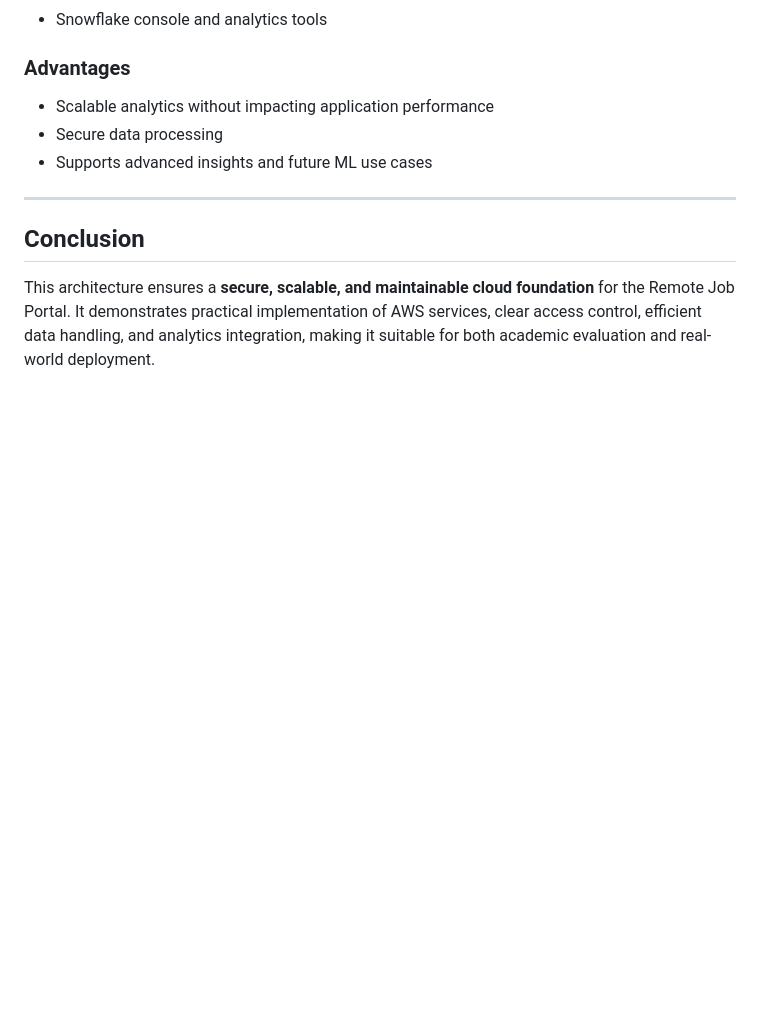
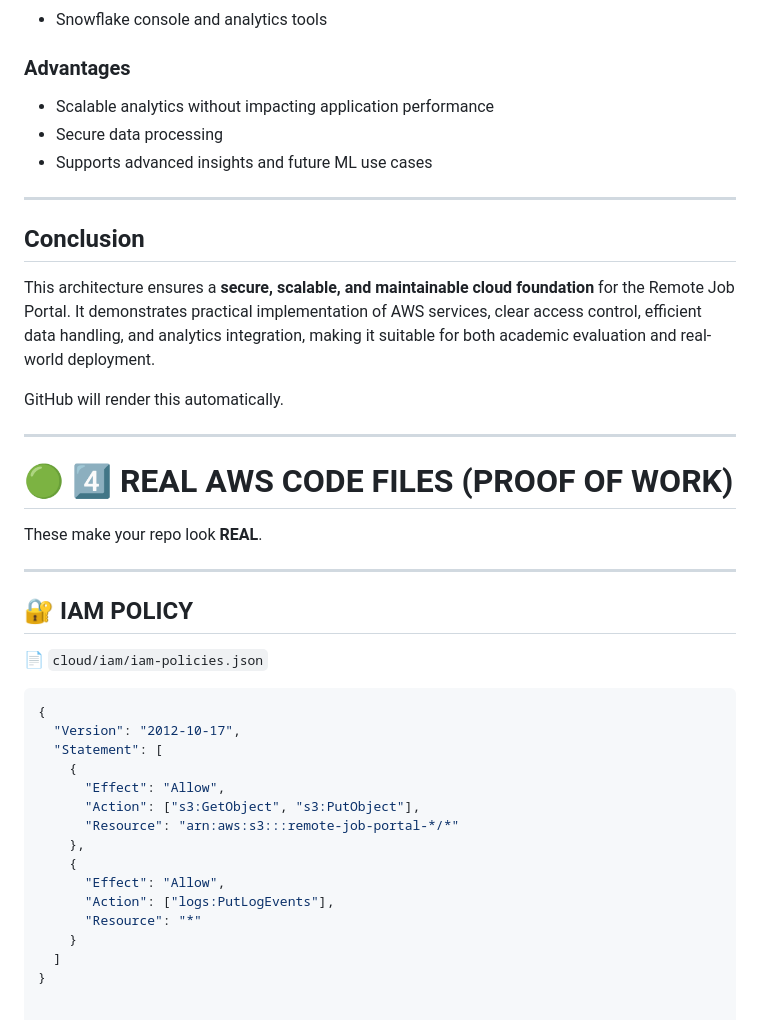
Before and after one commit to DARSHAN0603NA/Remote--Staffing-System-Project, a Markdown page: cloud/architecture/architecture-notes.md, the part around the change. Rendered like a GitHub page; blank space fills up the shorter version.

Commit message:
Document IAM policy for remote job portal
Added IAM policy details for S3 and CloudWatch logging.

````diff
--- a/cloud/architecture/architecture-notes.md
+++ b/cloud/architecture/architecture-notes.md
@@ -176,3 +176,38 @@ User
 ## Conclusion
 
 This architecture ensures a **secure, scalable, and maintainable cloud foundation** for the Remote Job Portal. It demonstrates practical implementation of AWS services, clear access control, efficient data handling, and analytics integration, making it suitable for both academic evaluation and real-world deployment.
+
+
+
+
+
+GitHub will render this automatically.
+
+---
+
+# 🟢 4️⃣ REAL AWS CODE FILES (PROOF OF WORK)
+
+These make your repo look **REAL**.
+
+---
+
+## 🔐 IAM POLICY
+
+📄 `cloud/iam/iam-policies.json`
+
+```json
+{
+  "Version": "2012-10-17",
+  "Statement": [
+    {
+      "Effect": "Allow",
+      "Action": ["s3:GetObject", "s3:PutObject"],
+      "Resource": "arn:aws:s3:::remote-job-portal-*/*"
+    },
+    {
+      "Effect": "Allow",
+      "Action": ["logs:PutLogEvents"],
+      "Resource": "*"
+    }
+  ]
+}
````
